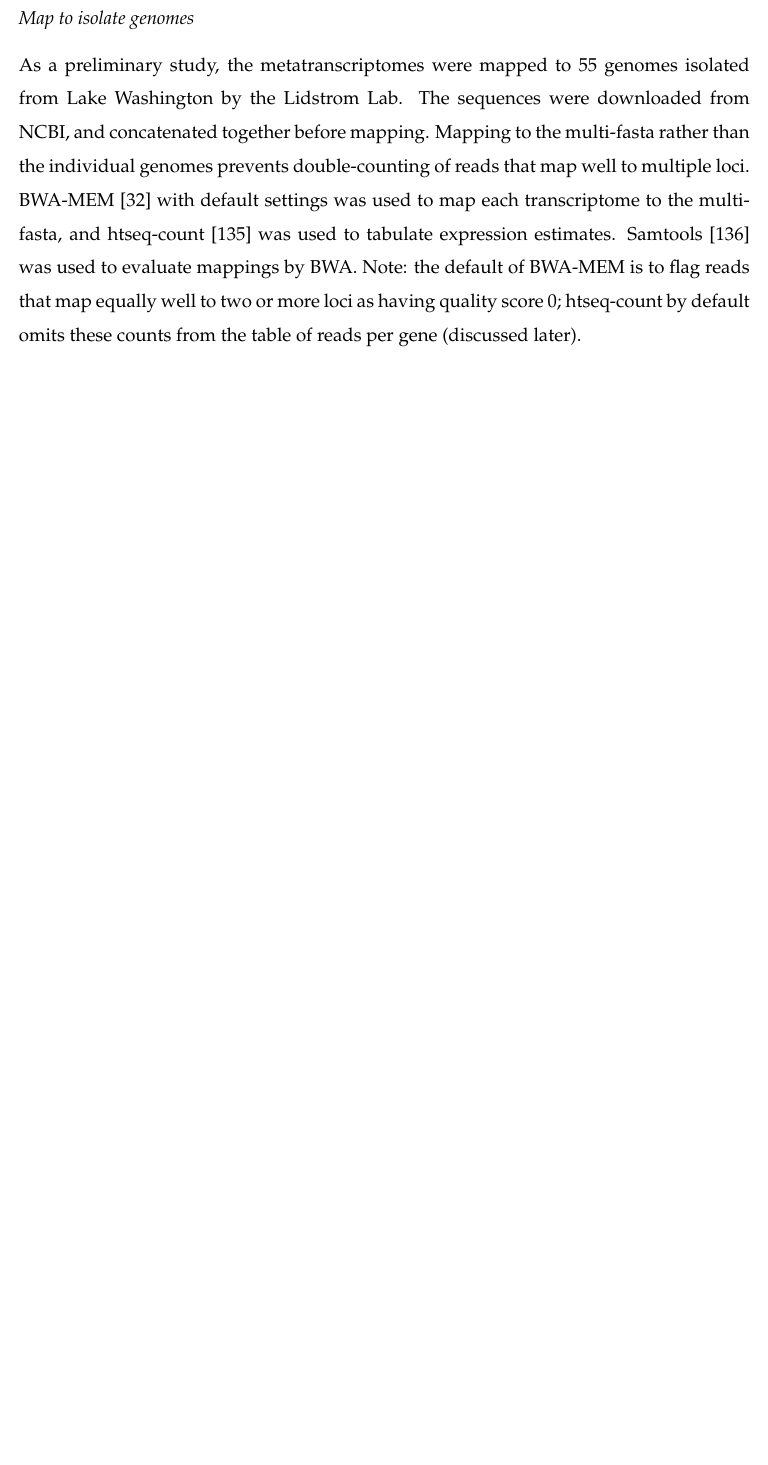
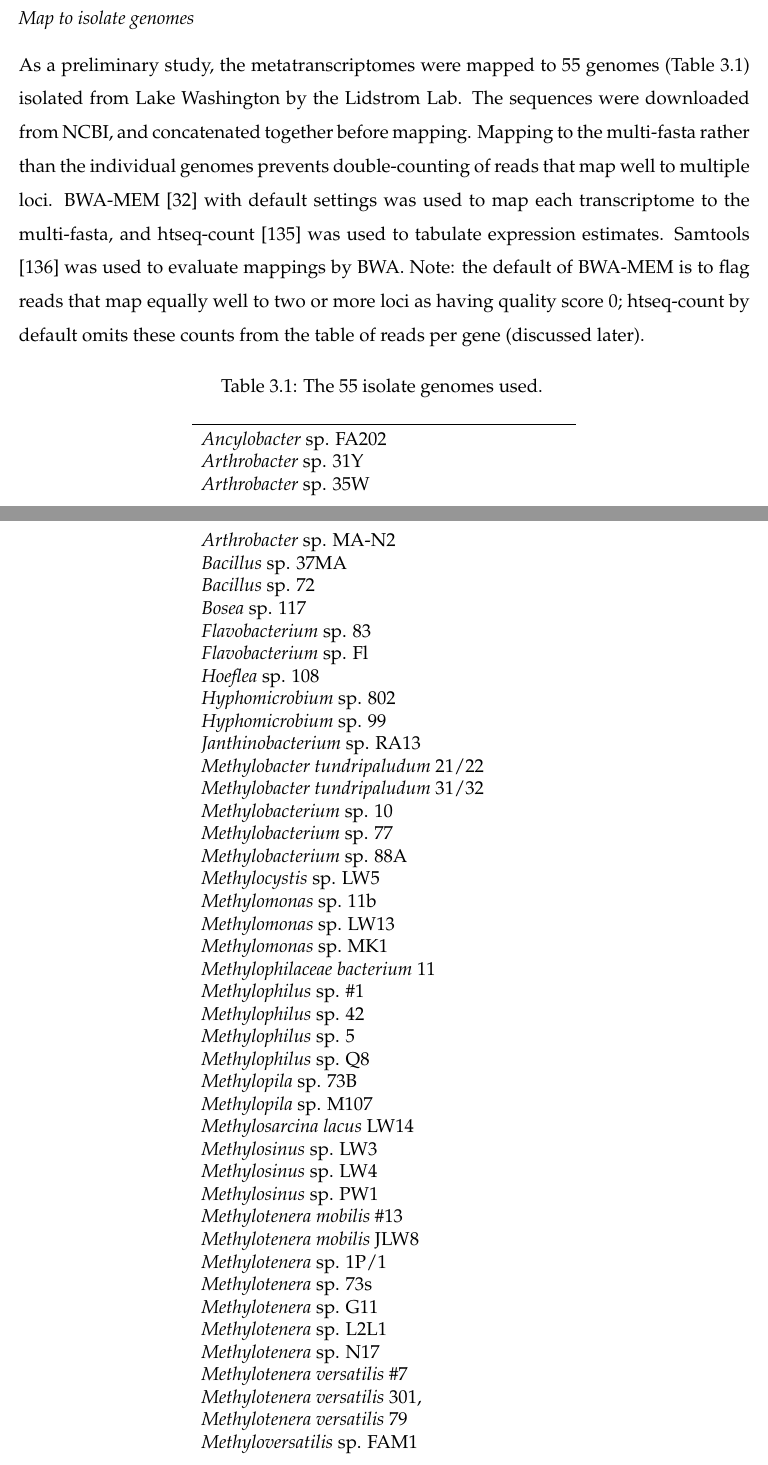
Before and after one commit to JanetMatsen/thesis, a LaTeX thesis (uwthesis.tex, which reads tex/chapter2/community_analysis.tex): part of page 61 of 130 before the commit and two parts of pages 61 and 62 of 131 after it, the two joined at a grey line, cut so that both start at the same text, the shorter picture padded with empty space. Compiled offline with pdfLaTeX.

Commit message:
added table of isolate genome names; some general edits in beginning of Results

```diff
--- a/tex/chapter2/community_analysis.tex
+++ b/tex/chapter2/community_analysis.tex
@@ -398,9 +398,63 @@ These instances were usually started by hand through the console, though proof o
     and an Autoscaling/SQS service pair were explored to set the foundation of future work (see repository \url{https://github.com/JanetMatsen/AWS_parallel_Cowsay}) for the templates developed.
 
 \subsubsection{Map to isolate genomes}
-As a preliminary study, the metatranscriptomes were mapped to 55 genomes isolated from Lake Washington by the Lidstrom Lab.
+As a preliminary study, the metatranscriptomes were mapped to 55 genomes (Table \ref{table:55genomes}) isolated from Lake Washington by the Lidstrom Lab.
 The sequences were downloaded from NCBI, and concatenated together before mapping.
 Mapping to the multi-fasta rather than the individual genomes prevents double-counting of reads that map well to multiple loci.
 BWA-MEM \cite{li2009} with default settings was used to map each transcriptome to the multi-fasta, and htseq-count \cite{anders2014} was used to tabulate expression estimates.
 Samtools \cite{li2009samtools} was used to evaluate mappings by BWA.
 Note: the default of BWA-MEM is to flag reads that map equally well to two or more loci as having quality score 0; htseq-count by default omits these counts from the table of reads per gene (discussed later).
+
+\begin{singlespace}
+\begin{longtable}{p{.50\textwidth}}
+\caption[The 55 isolate genomes used]
+	{The 55 isolate genomes used.}
+\label{table:55genomes}
+\endfirsthead
+\endhead
+\midrule
+               \textit{Ancylobacter} sp. FA202 \\
+                 \textit{Arthrobacter} sp. 31Y \\
+                 \textit{Arthrobacter} sp. 35W \\
+               \textit{Arthrobacter} sp. MA-N2 \\
+                    \textit{Bacillus} sp. 37MA \\
+                      \textit{Bacillus} sp. 72 \\
+                        \textit{Bosea} sp. 117 \\
+                \textit{Flavobacterium} sp. 83 \\
+                \textit{Flavobacterium} sp. Fl \\
+                      \textit{Hoeflea} sp. 108 \\
+               \textit{Hyphomicrobium} sp. 802 \\
+                \textit{Hyphomicrobium} sp. 99 \\
+           \textit{Janthinobacterium} sp. RA13 \\
+    \textit{Methylobacter tundripaludum} 21/22 \\
+    \textit{Methylobacter tundripaludum} 31/32 \\
+              \textit{Methylobacterium} sp. 10 \\
+              \textit{Methylobacterium} sp. 77 \\
+             \textit{Methylobacterium} sp. 88A \\
+                \textit{Methylocystis} sp. LW5 \\
+                 \textit{Methylomonas} sp. 11b \\
+                \textit{Methylomonas} sp. LW13 \\
+                 \textit{Methylomonas} sp. MK1 \\
+        \textit{Methylophilaceae bacterium} 11 \\
+                 \textit{Methylophilus} sp. \#1 \\
+                 \textit{Methylophilus} sp. 42 \\
+                  \textit{Methylophilus} sp. 5 \\
+                 \textit{Methylophilus} sp. Q8 \\
+                  \textit{Methylopila} sp. 73B \\
+                 \textit{Methylopila} sp. M107 \\
+            \textit{Methylosarcina lacus} LW14 \\
+                 \textit{Methylosinus} sp. LW3 \\
+                 \textit{Methylosinus} sp. LW4 \\
+                 \textit{Methylosinus} sp. PW1 \\
+            \textit{Methylotenera mobilis} \#13 \\
+           \textit{Methylotenera mobilis} JLW8 \\
+               \textit{Methylotenera} sp. 1P/1 \\
+                \textit{Methylotenera} sp. 73s \\
+                \textit{Methylotenera} sp. G11 \\
+               \textit{Methylotenera} sp. L2L1 \\
+                \textit{Methylotenera} sp. N17 \\
+          \textit{Methylotenera versatilis} \#7 \\
+        \textit{Methylotenera versatilis} 301, \\
+          \textit{Methylotenera versatilis} 79 \\
+           \textit{Methyloversatilis} sp. FAM1 \\
+       \textit{Methyloversatilis} sp. RZ18-153 \\
@@ -407,3 +472,6 @@ Note: the default of BWA-MEM is to flag reads that map equally well to two or mo
+\end{longtable}
+\end{singlespace}
+
 
 \subsubsection{Assembly} % (Dave)
 Assembly to produce contigs was done on pooled quality-trimmed metagenome reads via Megahit \cite{li2015}.
```
Also changed, not shown: tex/glossary.tex (+5 -1 lines), tex/chapter2/community_analysis.tex (36 more changed lines).
